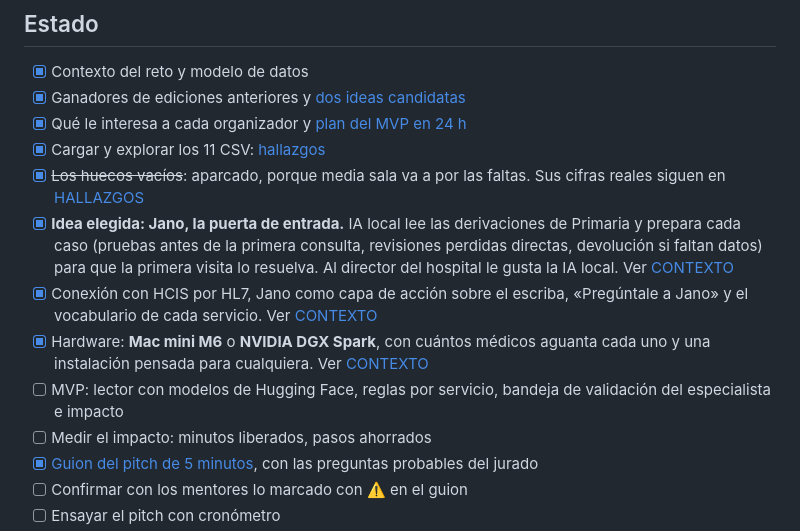
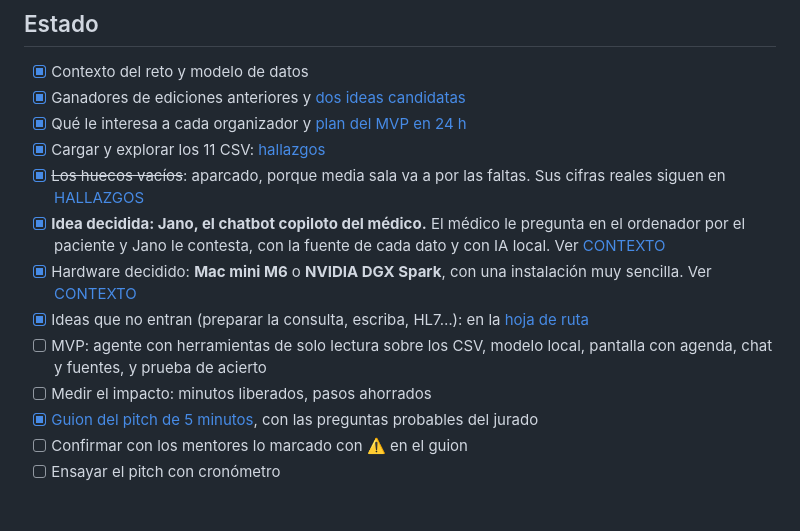
Before and after one commit to VolmerES/Hackathon-InnoMaker4Health2026, a Markdown page: README.md, the part around the change. Drawn GitHub-style; blank space fills up the shorter version.

Commit message:
Jano pasa a ser el chatbot copiloto del médico: contexto y pitch rehechos, el resto a la hoja de ruta

```diff
--- a/README.md
+++ b/README.md
@@ -58,10 +58,10 @@ python -m venv .venv
 - [x] Qué le interesa a cada organizador y [plan del MVP en 24 h](docs/CONTEXTO.md#el-mvp-en-24-horas)
 - [x] Cargar y explorar los 11 CSV: [hallazgos](docs/HALLAZGOS.md)
 - [x] ~~Los huecos vacíos~~: aparcado, porque media sala va a por las faltas. Sus cifras reales siguen en [HALLAZGOS](docs/HALLAZGOS.md)
-- [x] **Idea elegida: Jano, la puerta de entrada.** IA local lee las derivaciones de Primaria y prepara cada caso (pruebas antes de la primera consulta, revisiones perdidas directas, devolución si faltan datos) para que la primera visita lo resuelva. Al director del hospital le gusta la IA local. Ver [CONTEXTO](docs/CONTEXTO.md#la-idea-elegida-la-puerta-de-entrada-jano)
-- [x] Conexión con HCIS por HL7, Jano como capa de acción sobre el escriba, «Pregúntale a Jano» y el vocabulario de cada servicio. Ver [CONTEXTO](docs/CONTEXTO.md#cómo-se-conecta-jano-al-hospital-hcis-y-hl7)
-- [x] Hardware: **Mac mini M6** o **NVIDIA DGX Spark**, con cuántos médicos aguanta cada uno y una instalación pensada para cualquiera. Ver [CONTEXTO](docs/CONTEXTO.md#dónde-corre-jano-mac-mini-m6-o-nvidia-dgx-spark)
-- [ ] MVP: lector con modelos de Hugging Face, reglas por servicio, bandeja de validación del especialista e impacto
+- [x] **Idea decidida: Jano, el chatbot copiloto del médico.** El médico le pregunta en el ordenador por el paciente y Jano le contesta, con la fuente de cada dato y con IA local. Ver [CONTEXTO](docs/CONTEXTO.md#la-idea-decidida-jano-el-copiloto-del-médico)
+- [x] Hardware decidido: **Mac mini M6** o **NVIDIA DGX Spark**, con una instalación muy sencilla. Ver [CONTEXTO](docs/CONTEXTO.md#dónde-corre-jano-mac-mini-m6-o-nvidia-dgx-spark)
+- [x] Ideas que no entran (preparar la consulta, escriba, HL7…): en la [hoja de ruta](docs/CONTEXTO.md#hoja-de-ruta-ideas-no-decididas)
+- [ ] MVP: agente con herramientas de solo lectura sobre los CSV, modelo local, pantalla con agenda, chat y fuentes, y prueba de acierto
 - [ ] Medir el impacto: minutos liberados, pasos ahorrados
 - [x] [Guion del pitch de 5 minutos](docs/PITCH.md), con las preguntas probables del jurado
 - [ ] Confirmar con los mentores lo marcado con ⚠️ en el guion
```
Also changed, not shown: docs/CONTEXTO.md (+154 -126 lines), docs/PITCH.md (+145 -206 lines).
